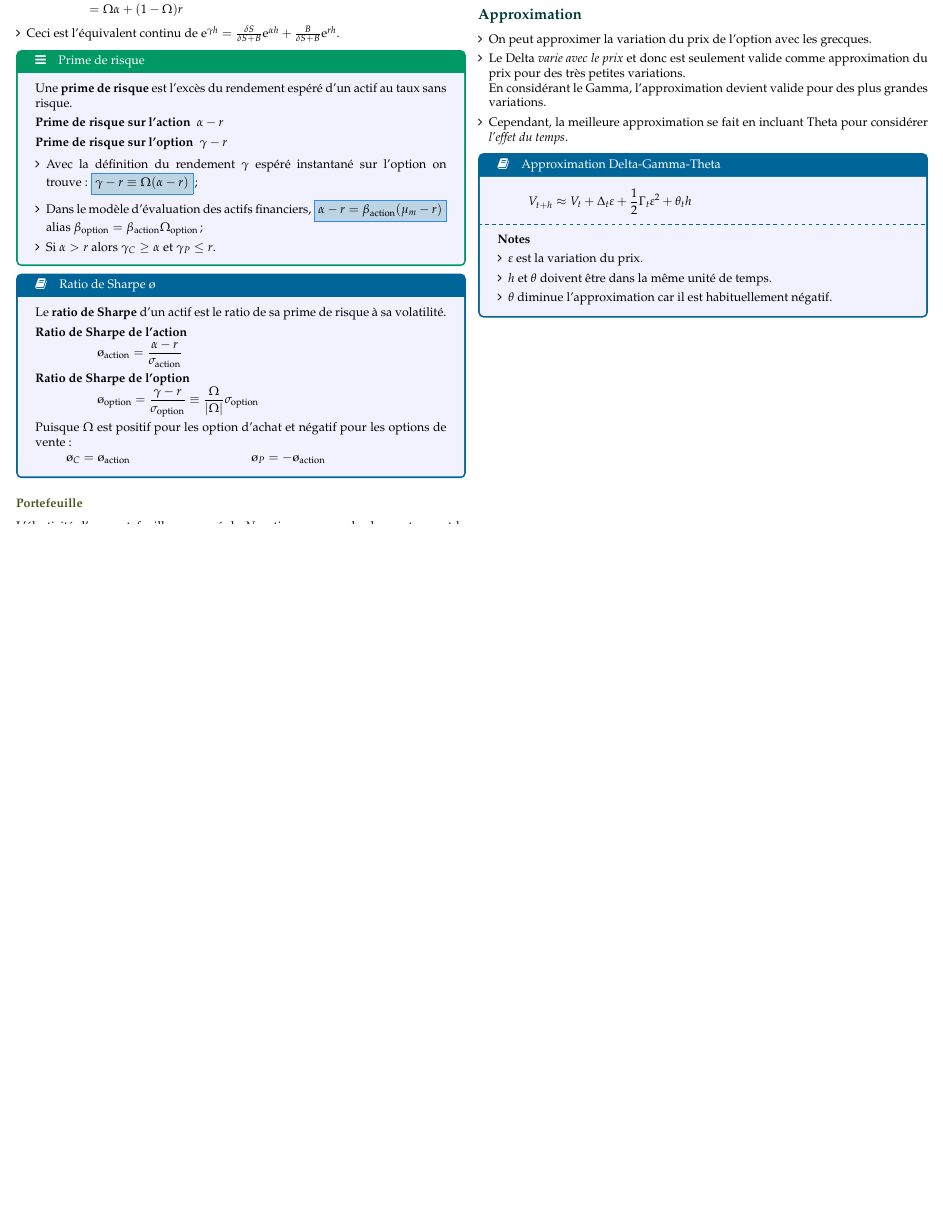
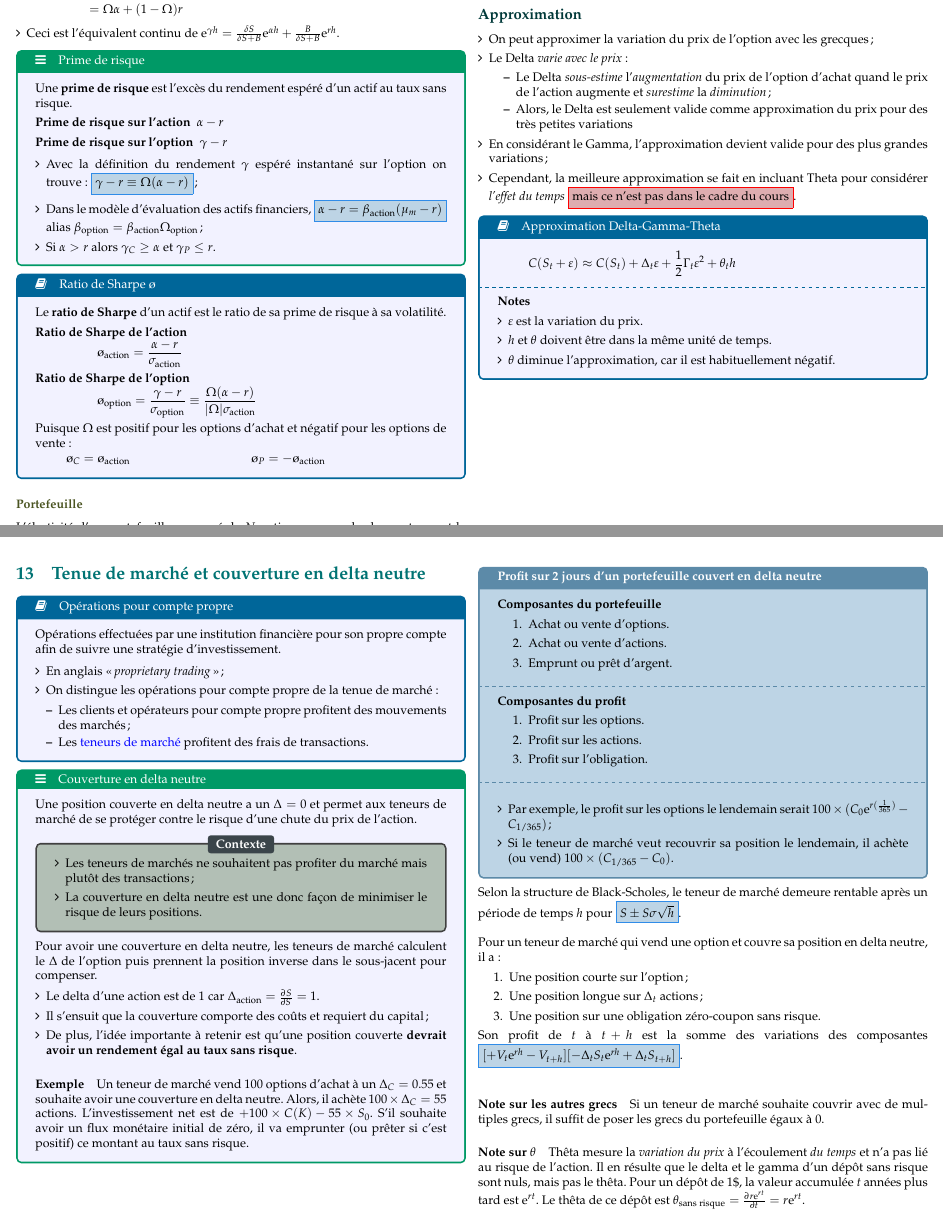
Before and after one commit to ressources-act/Guide_de_survie_en_actuariat, a LaTeX document (02_Cheatsheets/cheatsht-ACT2011.tex): part of page 40 of 40 before the commit and two parts of pages 40 and 41 of 41 after it, the two joined at a grey line, cut so that both start at the same text, the shorter picture padded with empty space. Compiled offline with pdfLaTeX.

Commit message:
ACT-2011
## Ajouts
ACT-2011
+ Début delta-hedging strategy

```diff
--- a/02_Cheatsheets/cheatsht-ACT2011.tex
+++ b/02_Cheatsheets/cheatsht-ACT2011.tex
@@ -3854,10 +3854,10 @@ Le \textbf{ratio de Sharpe} d'un actif est le ratio de sa prime de risque à sa
 		\begin{align*}
 		\text{\o}_{\text{option}}
 		&=	\frac{\gamma - r}{\sigma_{\text{option}}}
-		\equiv	\frac{\Omega}{|\Omega|}\sigma_{\text{option}}
+		\equiv	\frac{\Omega (\alpha - r)}{|\Omega|\sigma_{\text{action}}}
 		\end{align*}
 \end{description}
-Puisque $\Omega$ est positif pour les option d'achat et négatif pour les options de vente:
+Puisque $\Omega$ est positif pour les options d'achat et négatif pour les options de vente:
 \begin{align*}
 	\text{\o}_{C}	&=	\text{\o}_{\text{action}}	&
 	\text{\o}_{P}	&=	-\text{\o}_{\text{action}}
@@ -3874,20 +3874,23 @@ L'élasticité d'un portefeuille composé de $N$ options avec $n_{i}$ de chaque
 
 On peut également le calculer avec les paramètres du portefeuille $\Omega_{\text{ptf.}} = \frac{\Delta_{\text{ptf.}}S}{V_{\text{ptf.}}}$.
 
-
 \subsection*{Approximation}
 
 \begin{itemize}[leftmargin = *]
-	\item	On peut approximer la variation du prix de l'option avec les grecques.
-	\item	Le Delta \textit{varie avec le prix} et donc est seulement valide comme approximation du prix pour des très petites variations. \\
-			En considérant le Gamma, l'approximation devient valide pour des plus grandes variations.
-	\item	Cependant, la meilleure approximation se fait en incluant Theta pour considérer \textit{l'effet du temps}.
+	\item	On peut approximer la variation du prix de l'option avec les grecques;
+	\item	Le Delta \textit{varie avec le prix}:
+		\begin{itemize}
+		\item	Le Delta \textit{sous-estime} l'\textit{augmentation} du prix de l'option d'achat quand le prix de l'action augmente et \textit{surestime} la \textit{diminution};
+		\item	Alors, le Delta est seulement valide comme approximation du prix pour des très petites variations
+		\end{itemize}
+	\item	En considérant le Gamma, l'approximation devient valide pour des plus grandes variations;
+	\item	Cependant, la meilleure approximation se fait en incluant Theta pour considérer \textit{l'effet du temps} \icbox[red][palechestnut]{mais ce n'est pas dans le cadre du cours}.
 \end{itemize}
 
 \begin{definitionNOHFILL}[Approximation Delta-Gamma-Theta]
 \begin{align*}
-	V_{t + h}
-	&\approx	V_{t} + \Delta_{t} \varepsilon + \frac{1}{2} \Gamma_{t} \varepsilon^{2} + \theta_{t} h
+	C(S_{t} + \varepsilon)
+	&\approx	C(S_{t}) + \Delta_{t} \varepsilon + \frac{1}{2} \Gamma_{t} \varepsilon^{2} + \theta_{t} h
 \end{align*}
 
 \tcbline
@@ -3896,12 +3899,96 @@ On peut également le calculer avec les paramètres du portefeuille $\Omega_{\te
 \begin{itemize}[leftmargin = *]
 	\item	$\varepsilon$ est la variation du prix.
 	\item	$h$ et $\theta$ doivent être dans la même unité de temps.
-	\item	$\theta$ diminue l'approximation car il est habituellement négatif.
-\end{itemize}
-\end{definitionNOHFILL}
-
-
-
+	\item	$\theta$ diminue l'approximation, car il est habituellement négatif.
+\end{itemize}
+\end{definitionNOHFILL}
+
+%Pour un nœud $\eta$, on va avoir:
+%\begin{align*}
+%	(\Delta_{\eta u} - \Delta_{\eta})S_{\eta u} + (B_{\eta u} - B_{\eta}\textrm{e}^{rh})	\\
+%	(\Delta_{\eta d} - \Delta_{\eta})S_{\eta d} + (B_{\eta d} - B_{\eta}\textrm{e}^{rh})
+%\end{align*}
+
+\newpage
+
+\section{Tenue de marché et couverture en delta neutre}
+
+\begin{definitionNOHFILL}[Opérations pour compte propre]
+Opérations effectuées par une institution financière pour son propre compte afin de suivre une stratégie d'investissement.
+
+\begin{itemize}[leftmargin = *]
+\item	En anglais \og \textit{proprietary trading} \fg{};
+\item	On distingue les opérations pour compte propre de la tenue de marché:
+	\begin{itemize}[leftmargin = *]
+	\item	Les clients et opérateurs pour compte propre profitent des mouvements des marchés;
+	\item	Les \hyperlink{market_holder}{\color{blue}teneurs de marché} profitent des frais de transactions.
+	\end{itemize}
+\end{itemize}
+\end{definitionNOHFILL}
+
+\begin{definitionNOHFILLsub}[Couverture en delta neutre]
+Une position couverte en delta neutre a un $\Delta = 0$ et permet aux teneurs de marché de se protéger contre le risque d'une chute du prix de l'action.
+
+\begin{rappel_enhanced}[Contexte]
+\begin{itemize}[leftmargin = *]
+	\item	Les teneurs de marchés ne souhaitent pas profiter du marché mais plutôt des transactions;
+	\item	La couverture en delta neutre est une donc façon de minimiser le risque de leurs positions.
+\end{itemize}
+\end{rappel_enhanced}
+
+Pour avoir une couverture en delta neutre, les teneurs de marché calculent le $\Delta$ de l'option puis prennent la position inverse dans le sous-jacent pour compenser.
+\begin{itemize}[leftmargin = *]
+	\item	Le delta d'une action est de 1 car $\Delta_{\text{action}}	=	\deriv{S}{S} = 1$.
+	\item	Il s'ensuit que la couverture comporte des coûts et requiert du capital;
+	\item	De plus, l'idée importante à retenir est qu'une position couverte \textbf{devrait avoir un rendement égal au taux sans risque}.
+\end{itemize}
+
+\paragraph{Exemple}	Un teneur de marché vend 100 options d'achat à un $\Delta_{C} = 0.55$ et souhaite avoir une couverture en delta neutre. Alors, il achète $100 \times \Delta_{C} = 55$ actions. L'investissement net est de $ + 100 \times C(K) - 55 \times S_{0}$. S'il souhaite avoir un flux monétaire initial de zéro, il va emprunter (ou prêter si c'est positif) ce montant au taux sans risque.
+\end{definitionNOHFILLsub}
+
+\begin{conceptgen}{Profit sur 2 jours d'un portefeuille couvert en delta neutre}
+\textbf{Composantes du portefeuille}
+\begin{enumerate}
+	\item	Achat ou vente d'options.
+	\item	Achat ou vente d'actions.
+	\item	Emprunt ou prêt d'argent.
+\end{enumerate}
+\tcbline
+\textbf{Composantes du profit}
+\begin{enumerate}
+	\item	Profit sur les options.
+	\item	Profit sur les actions.
+	\item	Profit sur l'obligation.
+\end{enumerate}
+\tcbline
+\begin{itemize}[leftmargin = *]
+	\item	Par exemple, le profit sur les options le lendemain serait $100 \times (C_{0}\textrm{e}^{r(\frac{1}{365})} - C_{1/365})$;
+	\item	Si le teneur de marché veut recouvrir sa position le lendemain, il achète (ou vend) $100 \times (C_{1/365} - C_{0})$.
+\end{itemize}
+\end{conceptgen}
+
+Selon la structure de Black-Scholes, le teneur de marché demeure rentable après un période de temps $h$ pour \icbox{$S\pm S\sigma \sqrt{h}$}.\\
+
+Pour un teneur de marché qui vend une option et couvre sa position en delta neutre, il a:
+\begin{enumerate}
+	\item	Une position courte sur l'option;
+	\item	Une position longue sur $\Delta_{t}$ actions;
+	\item	Une position sur une obligation zéro-coupon sans risque.
+\end{enumerate}
+
+Son profit de $t$ à $t + h$ est la somme des variations des composantes \icbox{$[+V_{t}\textrm{e}^{rh} - V_{t + h}][-\Delta_{t}S_{t}\textrm{e}^{rh} + \Delta_{t}S_{t + h}]$}.\\
+
+\paragraph{Note sur les autres grecs}	Si un teneur de marché souhaite couvrir avec de multiples grecs, il suffit de poser les grecs du portefeuille égaux à 0.
+
+\paragraph{Note sur $\theta$} Thêta mesure la \textit{variation du prix} à l'écoulement \textit{du temps} et n'a pas lié au risque de l'action. Il en résulte que le delta et le gamma d'un dépôt sans risque sont nuls, mais pas le thêta. Pour un dépôt de 1\$, la valeur accumulée $t$ années plus tard est $\textrm{e}^{rt}$. Le thêta de ce dépôt est $\theta_{\text{sans risque}}	=	\deriv{t}{r\textrm{e}^{rt}}	=	r\textrm{e}^{rt}$.
+
+
+%%%	--------------------
+%%%	NOTES:
+%%%	+	Chapitre suppose aucun dividendes, que le sous-jacent est une action;
+%%%	+	Quel le marché ne contient qu'une seule action;
+%%%	+	Que toutes les options sont européennes.
+%%%	--------------------
 
 \end{multicols*}
 
```
Also changed, not shown: 02_Cheatsheets/cheatsht-ACT2000.tex (+1 -2 lines), 02_Cheatsheets/cheatsht-ACT2000.pdf, 02_Cheatsheets/cheatsht-ACT2011.pdf, 02_Cheatsheets/cheatsht-ACT2011.tex (10 more changed lines).
